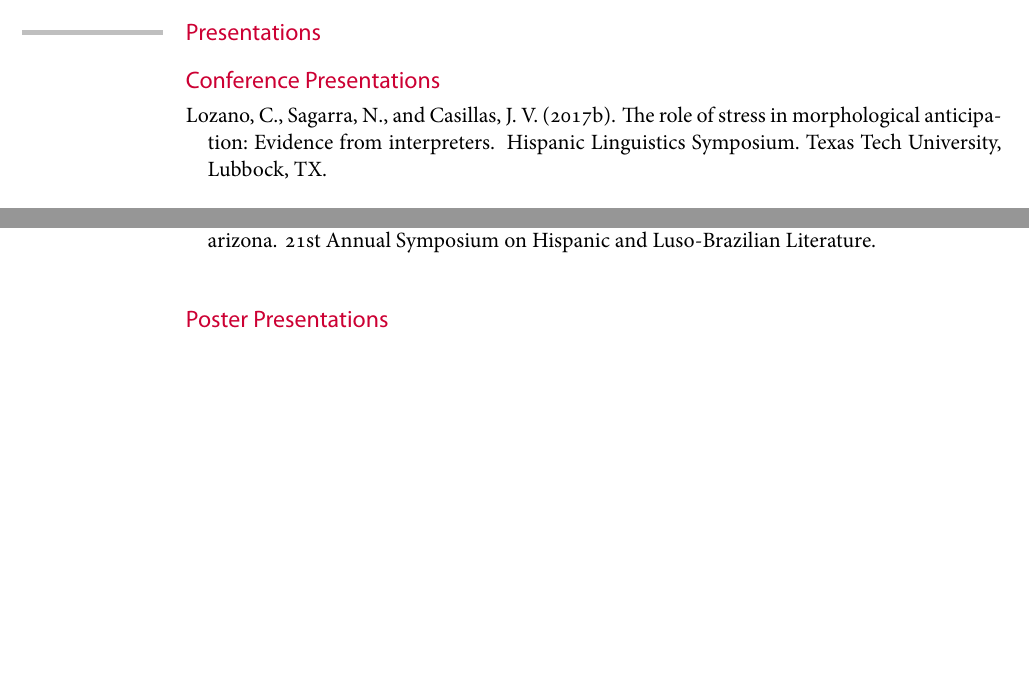
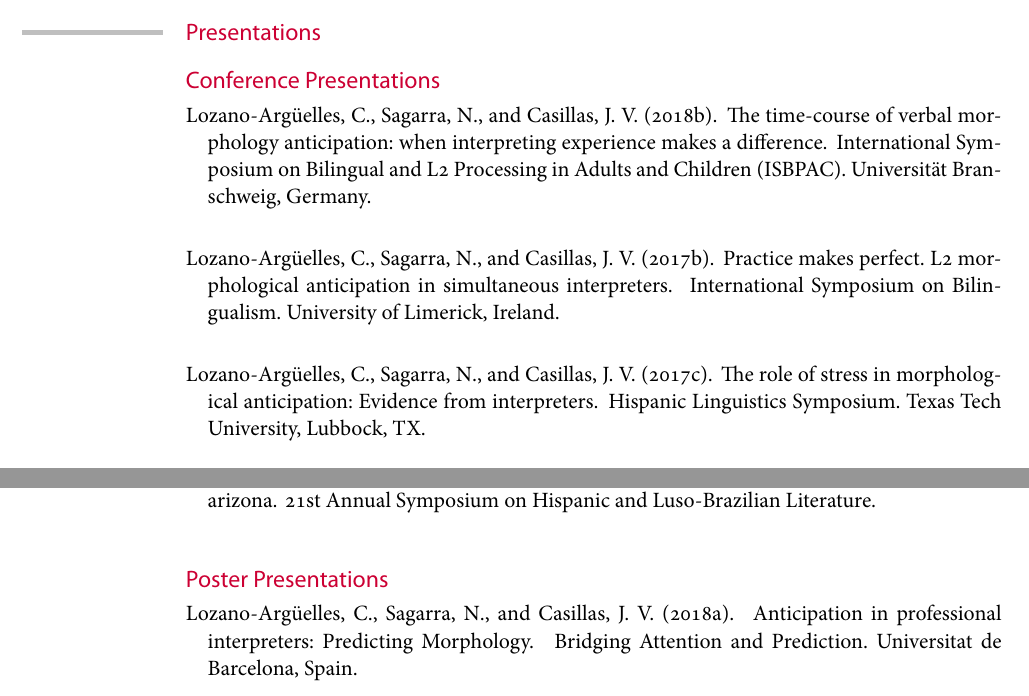
Before and after one commit to jvcasillas/cv, a LaTeX CV (casillas_cv.tex, which reads publicationsCV.bib): two parts of pages 3 and 4 of 11, joined at a grey line, cut so that both start at the same text, the shorter picture padded with empty space. The pictures show the PDF file casillas_cv.pdf that the author committed with the source.

Commit message:
spring 2018 updates

```diff
--- a/publicationsCV.bib
+++ b/publicationsCV.bib
@@ -213,0 +218,4 @@
+	title = {The time-course of verbal morphology anticipation: when interpreting experience makes a difference},
+	series = {International Symposium on Bilingual and L2 Processing in Adults and Children (ISBPAC)},
+	organization = {Universit{\"a}t Branschweig, Germany},
+	year = {2018}}
@@ -214,5 +226,10 @@
+	title = {Practice makes perfect. {L2} morphological anticipation in simultaneous interpreters},
+	series = {International Symposium on Bilingualism},
+	organization = {University of Limerick, Ireland},
+	year = {2017}}
+
 @CONFERENCE{casillasHLSa2017morph,
-	author = {Cristina Lozano and Nuria Sagarra and Joseph Vincent Casillas},
+	author = {Cristina Lozano-Arg{\"u}elles and Nuria Sagarra and Joseph Vincent Casillas},
 	month = {October},
 	title = {The Role of Stress in Morphological Anticipation: Evidence from Interpreters},
 	series = {Hispanic Linguistics Symposium},
@@ -346,3 +367,7 @@
+	Series = {Bridging Attention and Prediction},
+	Organization = {Universitat de Barcelona, Spain},
+	Title = {Anticipation in Professional Interpreters: {P}redicting {M}orphology},
+	Year = {2018}}
 
 @conference{RamirezCasillasWSS82016poster,
 	Author = {Marta {Ram\'irez Mart\'inez} and Joseph Vincent Casillas},
```
Also changed, not shown: casillas_cv.tex (+4 -1 lines), Output/casillas_cv.bbl, Output/casillas_cv.pdf, README.md, casillas_cv.pdf, publicationsCV.bib (14 more changed lines), 7 other files.
